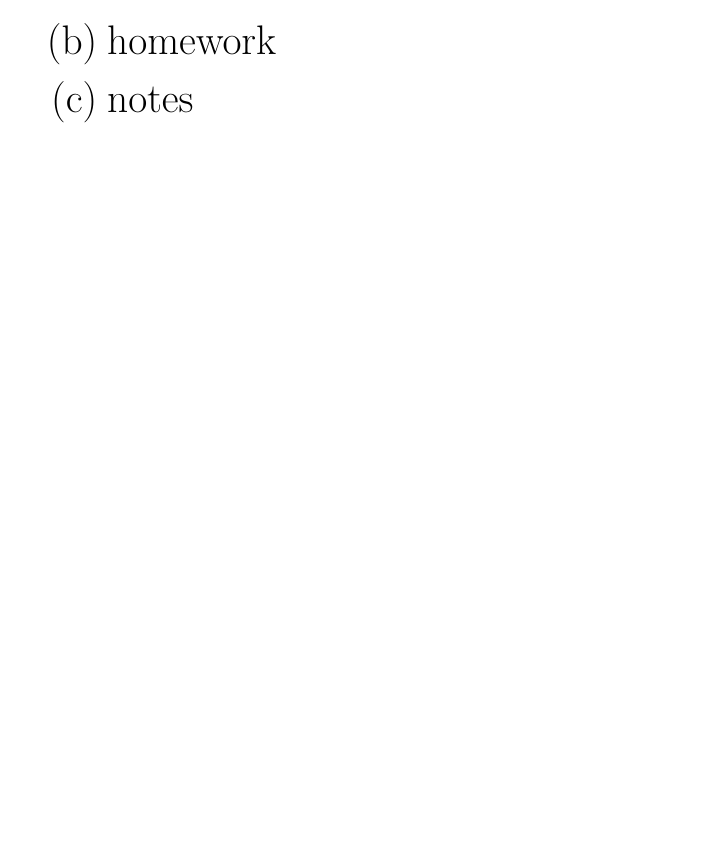
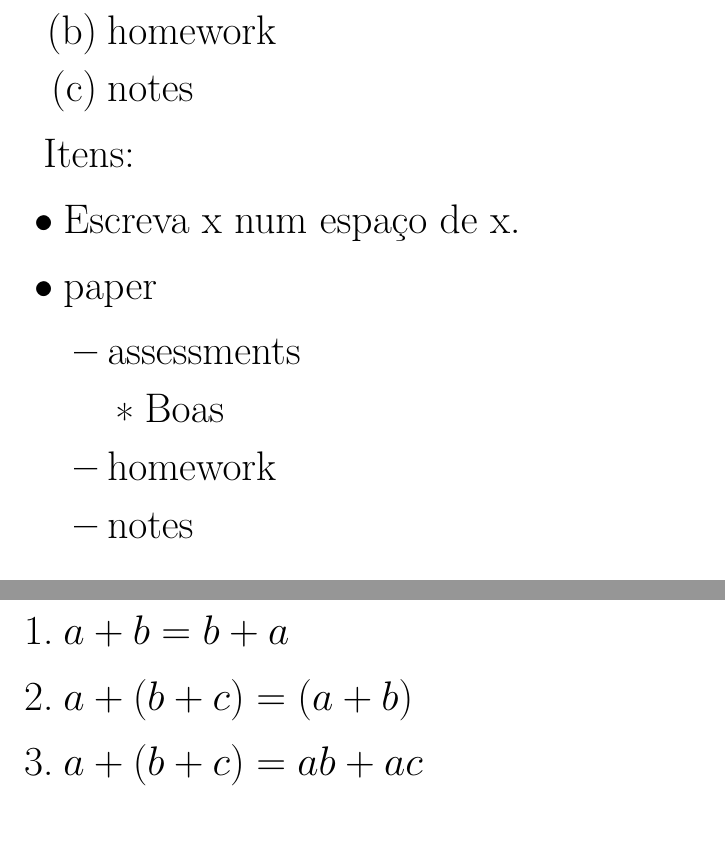
Before and after one commit to OnikenX/LaTeX-showcase, a LaTeX document (tutorial.tex): part of page 5 of 5 before the commit and two parts of pages 5 and 6 of 6 after it, the two joined at a grey line, cut so that both start at the same text, the shorter picture padded with empty space. Compiled offline with pdfLaTeX.

Commit message:
added some lines

```diff
--- a/tutorial.tex
+++ b/tutorial.tex
@@ -108,15 +109,32 @@ Tabular:\\
    \item assessments
    \begin {enumerate}
    \item Boas
-
    \end {enumerate}
    \item homework
    \item notes
+  \end{enumerate}
+ \end{enumerate}
 
-  \end{enumerate}
+ %uma lista de item nao tem organizacao
+ Itens:
+ \begin{itemize}
+  \item Escreva x num espaço de x.
+  \item paper
+  \begin{itemize}
+   \item assessments
+   \begin {itemize}
+   \item Boas
+   \end {itemize}
+   \item homework
+   \item notes
+  \end{itemize}
+ \end{itemize}
 
+ \begin{enumerate}
+  \item $a+b=b+a$
+  \item$a+(b+c)=(a+b)$
+  \item$a+(b+c)=ab+ac$
  \end{enumerate}
 
 
-
 \end{document}
```
Also changed, not shown: tutorial.pdf, tutorial.tex (1 more changed lines).
